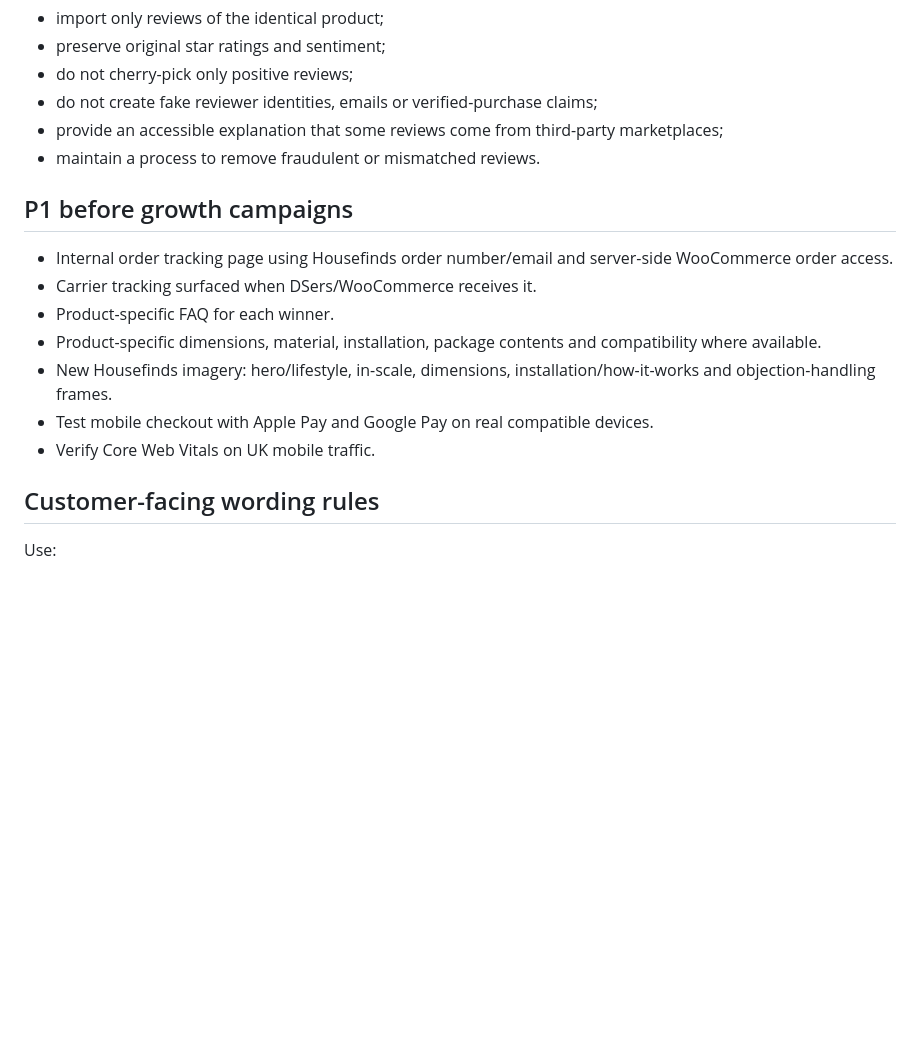
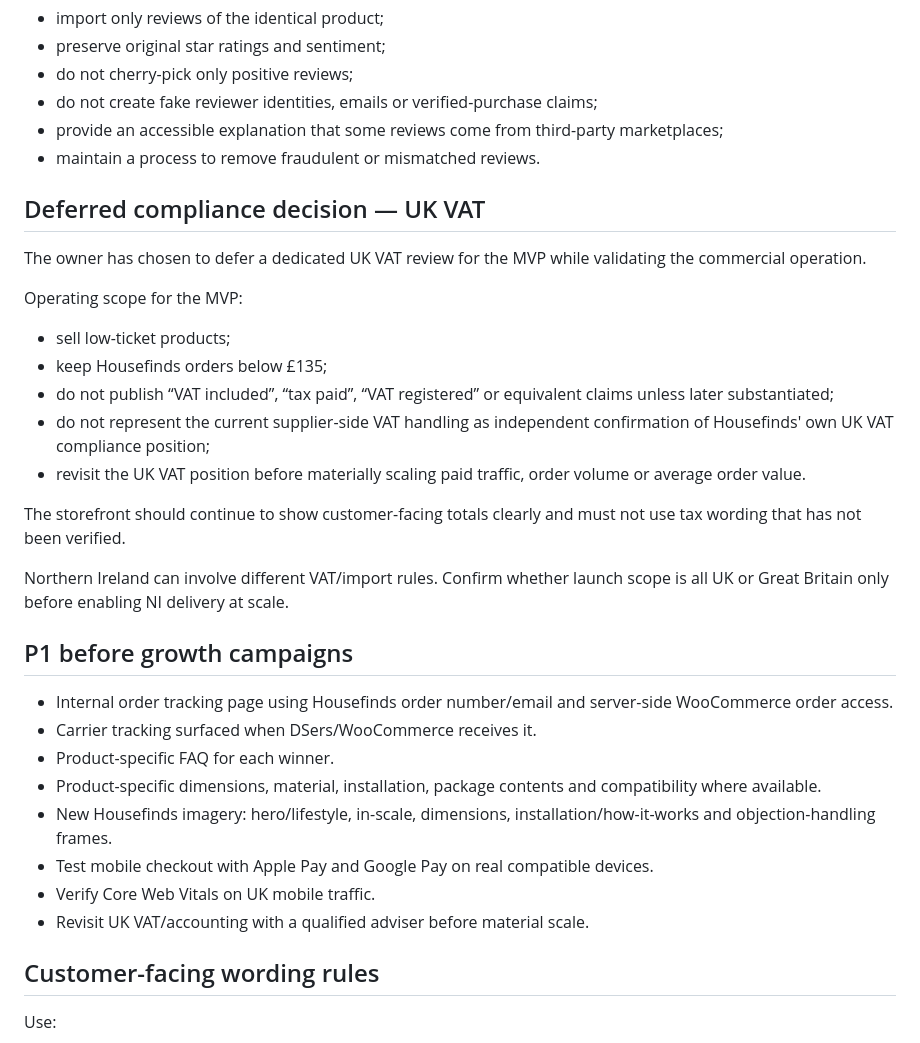
Before and after one commit to carlosesl1/housefinds, a Markdown page: storefront/LAUNCH-CHECKLIST.md, the part around one of its changes. Rendered like a GitHub page; blank space fills up the shorter version.

```diff
--- a/storefront/LAUNCH-CHECKLIST.md
+++ b/storefront/LAUNCH-CHECKLIST.md
@@ -69,6 +50,20 @@ Before importing reviews at scale:
 - provide an accessible explanation that some reviews come from third-party marketplaces;
 - maintain a process to remove fraudulent or mismatched reviews.
 
+## Deferred compliance decision — UK VAT
+The owner has chosen to defer a dedicated UK VAT review for the MVP while validating the commercial operation.
+
+Operating scope for the MVP:
+- sell low-ticket products;
+- keep Housefinds orders below £135;
+- do not publish “VAT included”, “tax paid”, “VAT registered” or equivalent claims unless later substantiated;
+- do not represent the current supplier-side VAT handling as independent confirmation of Housefinds' own UK VAT compliance position;
+- revisit the UK VAT position before materially scaling paid traffic, order volume or average order value.
+
+The storefront should continue to show customer-facing totals clearly and must not use tax wording that has not been verified.
+
+Northern Ireland can involve different VAT/import rules. Confirm whether launch scope is all UK or Great Britain only before enabling NI delivery at scale.
+
 ## P1 before growth campaigns
 - Internal order tracking page using Housefinds order number/email and server-side WooCommerce order access.
 - Carrier tracking surfaced when DSers/WooCommerce receives it.
@@ -77,6 +72,7 @@ Before importing reviews at scale:
 - New Housefinds imagery: hero/lifestyle, in-scale, dimensions, installation/how-it-works and objection-handling frames.
 - Test mobile checkout with Apple Pay and Google Pay on real compatible devices.
 - Verify Core Web Vitals on UK mobile traffic.
+- Revisit UK VAT/accounting with a qualified adviser before material scale.
 
 ## Customer-facing wording rules
 Use:
```
Also changed, not shown: other parts of storefront/LAUNCH-CHECKLIST.md (+3 -22 lines).
